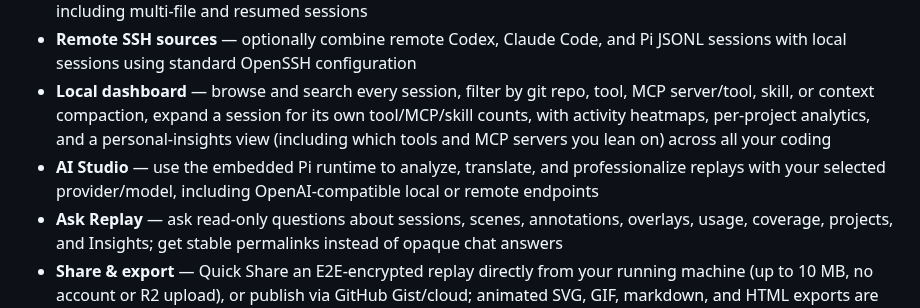
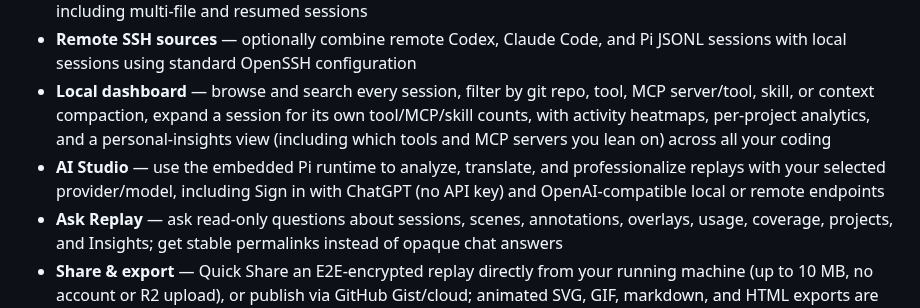
Before and after one commit to tuo-lei/vibe-replay, a Markdown page: README.md, the part around the change. GitHub-like rendering.

Commit message:
docs: mention Sign in with ChatGPT in README features
The Features list still described AI Studio only in terms of
OpenAI-compatible endpoints after #685 added ChatGPT plan sign-in.

```diff
--- a/README.md
+++ b/README.md
@@ -215,7 +215,7 @@ curl -o ~/.claude/skills/replay/SKILL.md \
 - **Claude, Cursor, Codex, OpenCode, Hermes, Muse, Pi, and Grok Bot** — all providers auto-discovered, including multi-file and resumed sessions
 - **Remote SSH sources** — optionally combine remote Codex, Claude Code, and Pi JSONL sessions with local sessions using standard OpenSSH configuration
 - **Local dashboard** — browse and search every session, filter by git repo, tool, MCP server/tool, skill, or context compaction, expand a session for its own tool/MCP/skill counts, with activity heatmaps, per-project analytics, and a personal-insights view (including which tools and MCP servers you lean on) across all your coding
-- **AI Studio** — use the embedded Pi runtime to analyze, translate, and professionalize replays with your selected provider/model, including OpenAI-compatible local or remote endpoints
+- **AI Studio** — use the embedded Pi runtime to analyze, translate, and professionalize replays with your selected provider/model, including Sign in with ChatGPT (no API key) and OpenAI-compatible local or remote endpoints
 - **Ask Replay** — ask read-only questions about sessions, scenes, annotations, overlays, usage, coverage, projects, and Insights; get stable permalinks instead of opaque chat answers
 - **Share & export** — Quick Share an E2E-encrypted replay directly from your running machine (up to 10 MB, no account or R2 upload), or publish via GitHub Gist/cloud; animated SVG, GIF, markdown, and HTML exports are also available. Secret redaction built in
 - **Sub-agent visualization** — see delegated tool calls and sub-agent trees rendered inline
```
